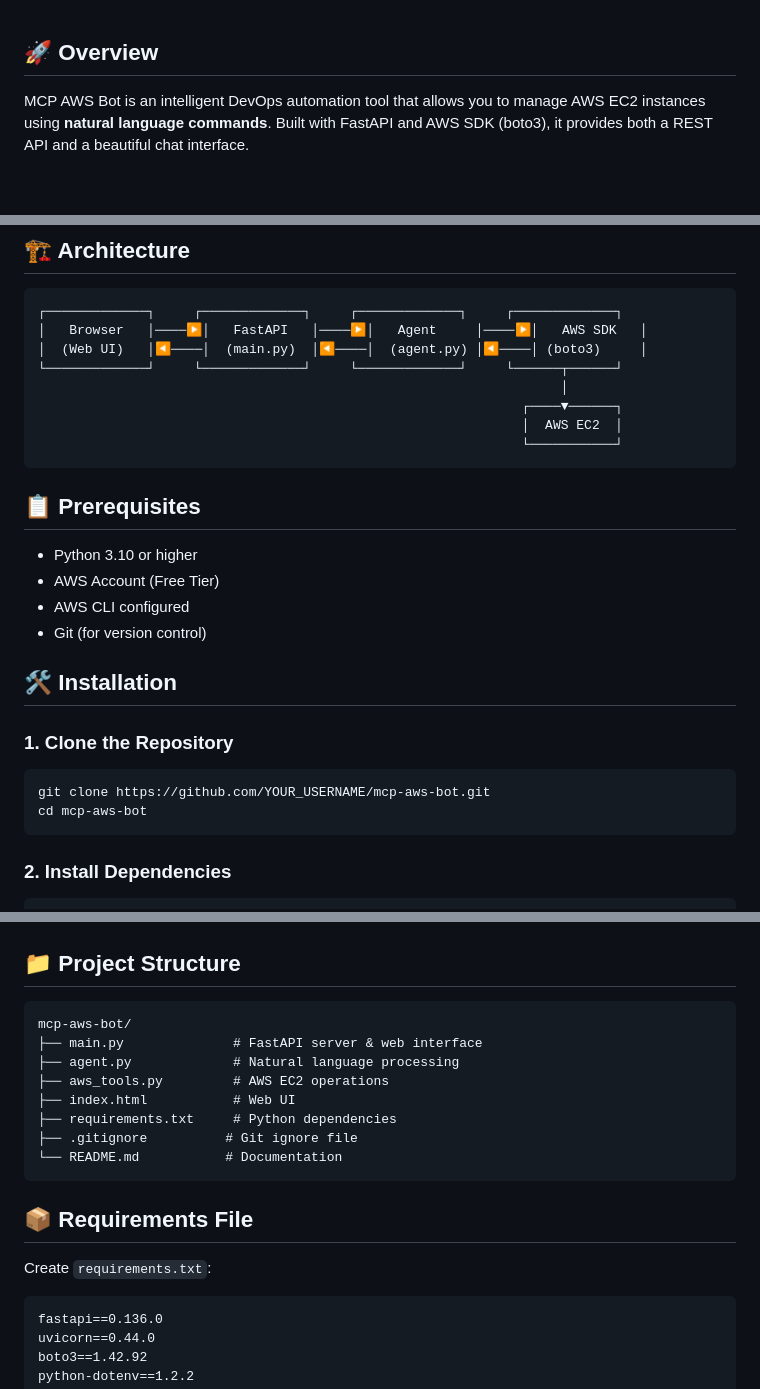
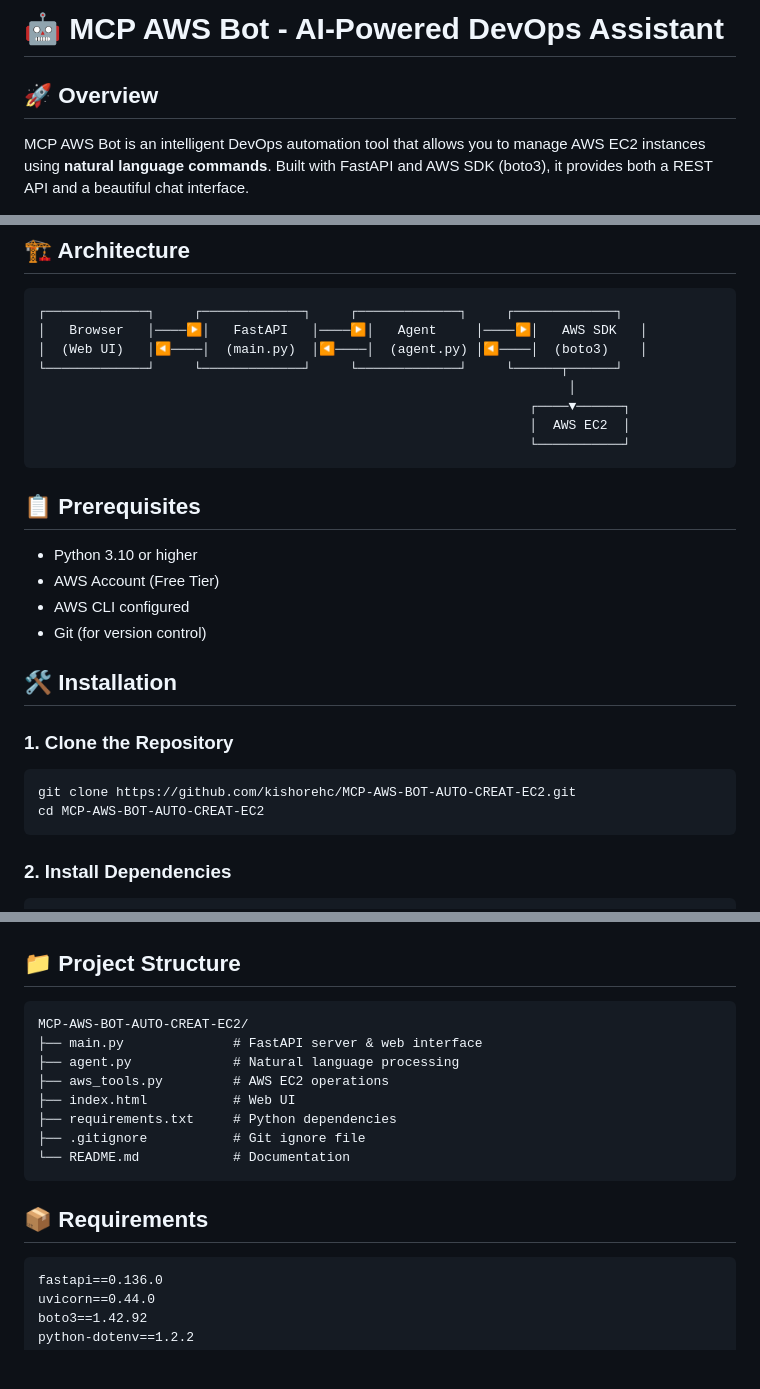
Before and after one commit to kishorehc/MCP-AWS-BOT-AUTO-CREAT-EC2, a Markdown page: readme.md, 3 parts joined by grey strips. Rendered like a GitHub page; blank space fills up the shorter version.

````diff
--- a/readme.md
+++ b/readme.md
@@ -1,3 +1,10 @@
+
+# 🤖 MCP AWS Bot - AI-Powered DevOps Assistant
+
+
+
+
+
 
 ## 🚀 Overview
 
@@ -20,12 +27,12 @@ MCP AWS Bot is an intelligent DevOps automation tool that allows you to manage A
 ```
 ┌─────────────┐     ┌─────────────┐     ┌─────────────┐     ┌─────────────┐
 │   Browser   │────▶│   FastAPI   │────▶│   Agent     │────▶│   AWS SDK   │
-│  (Web UI)   │◀────│  (main.py)  │◀────│  (agent.py) │◀────│ (boto3)     │
+│  (Web UI)   │◀────│  (main.py)  │◀────│  (agent.py) │◀────│  (boto3)    │
 └─────────────┘     └─────────────┘     └─────────────┘     └──────┬──────┘
-                                                                   │
-                                                              ┌────▼──────┐
-                                                              │  AWS EC2  │
-                                                              └───────────┘
+                                                                    │
+                                                               ┌────▼──────┐
+                                                               │  AWS EC2  │
+                                                               └───────────┘
 ```
 
 ## 📋 Prerequisites
@@ -40,8 +47,8 @@ MCP AWS Bot is an intelligent DevOps automation tool that allows you to manage A
 ### 1. Clone the Repository
 
 ```bash
-git clone https://github.com/YOUR_USERNAME/mcp-aws-bot.git
-cd mcp-aws-bot
+git clone https://github.com/kishorehc/MCP-AWS-BOT-AUTO-CREAT-EC2.git
+cd MCP-AWS-BOT-AUTO-CREAT-EC2
 ```
 
 ### 2. Install Dependencies
@@ -130,19 +142,17 @@ curl -X POST 'http://localhost:8000/chat?prompt=list%20my%20EC2%20instances'
 ## 📁 Project Structure
 
 ```
-mcp-aws-bot/
+MCP-AWS-BOT-AUTO-CREAT-EC2/
 ├── main.py              # FastAPI server & web interface
 ├── agent.py             # Natural language processing
 ├── aws_tools.py         # AWS EC2 operations
 ├── index.html           # Web UI
 ├── requirements.txt     # Python dependencies
-├── .gitignore          # Git ignore file
-└── README.md           # Documentation
+├── .gitignore           # Git ignore file
+└── README.md            # Documentation
 ```
 
-## 📦 Requirements File
-
-Create `requirements.txt`:
+## 📦 Requirements
 
 ```txt
 fastapi==0.136.0
````
Also changed, not shown: other parts of readme.md (+34 -7 lines).
